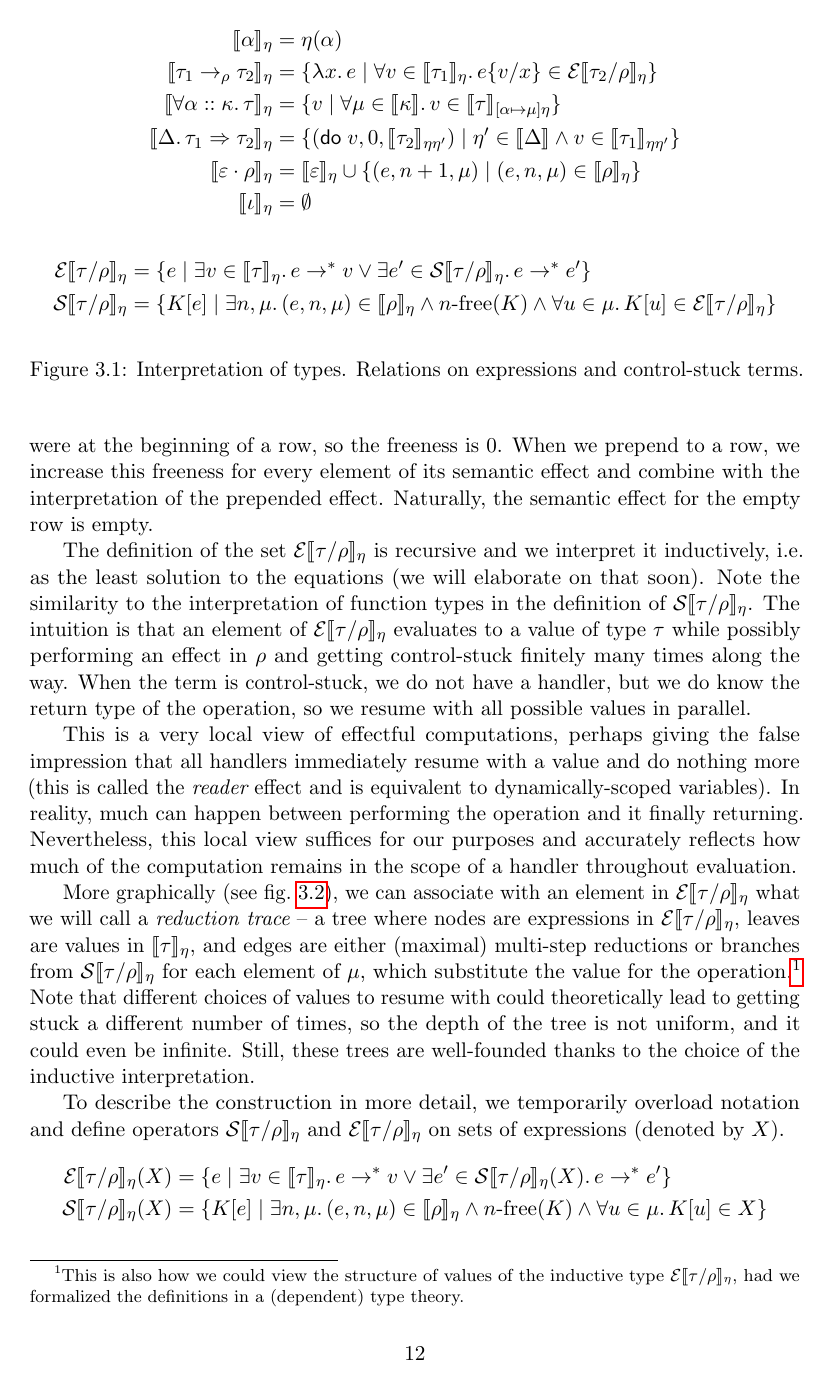
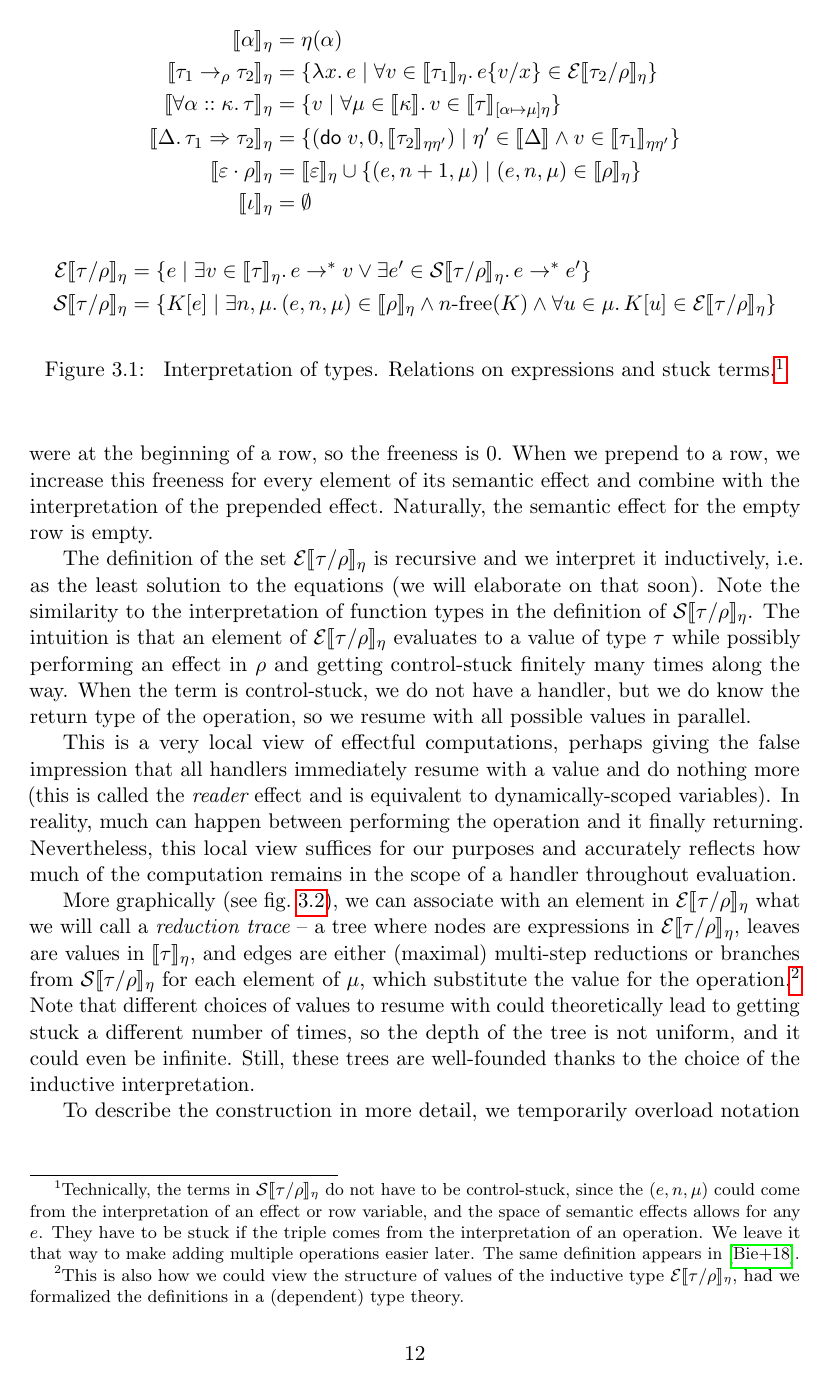
Before and after one commit to wikku/normalization-effect-handlers, a LaTeX thesis (fscd-term.tex): page 12 of 24. Compiled offline with pdfLaTeX.

Commit message:
Footnote about not really stuck terms

```diff
--- a/fscd-term.tex
+++ b/fscd-term.tex
@@ -628,8 +628,11 @@ for all possible choices of the semantic type for the type variable.
 	\{ e \mid ∃v∈⟦τ⟧_η.\, e →^* v ∨ ∃e'∈\S⟦τ/ρ⟧_η.\, e →^* e' \} \\
 	\S⟦τ/ρ⟧_η &= \{ K[e] \mid ∃n,μ.\, (e,n,μ)∈⟦ρ⟧_η  ∧ n\Free(K) ∧ ∀u∈μ.\, K[u]∈ \E⟦τ/ρ⟧_η \}
 \end{align*}
-\caption{Interpretation of types.
-Relations on expressions and control-stuck terms.}
+\caption{
+	Interpretation of types.
+	Relations on expressions and stuck terms.%
+	\protect\footnotemark
+}
 \label{logrel}
 \end{figure}
 
@@ -640,6 +643,15 @@ at the beginning of a row, so the freeness is $0$.
 When we prepend to a row, we increase this freeness for every element of its semantic effect
 and combine with the interpretation of the prepended effect.
 Naturally, the semantic effect for the empty row is empty.
+
+\footnotetext{
+	Technically, the terms in $\S⟦τ/ρ⟧_η$ do not have to be control-stuck, since
+	the $(e,n,μ)$ could come from the interpretation of an effect or row variable,
+	and the space of semantic effects allows for any $e$.
+	They have to be stuck if the triple comes from the interpretation of an operation.
+	We leave it that way to make adding multiple operations easier later.
+	The same definition appears in \cite{hwc}.
+}
 
 The definition of the set $\E⟦τ/ρ⟧_η$ is recursive and we interpret it inductively,
 i.e.\ as the least solution to the equations (we will elaborate on that soon).
```
Also changed, not shown: fscd-term.pdf.
